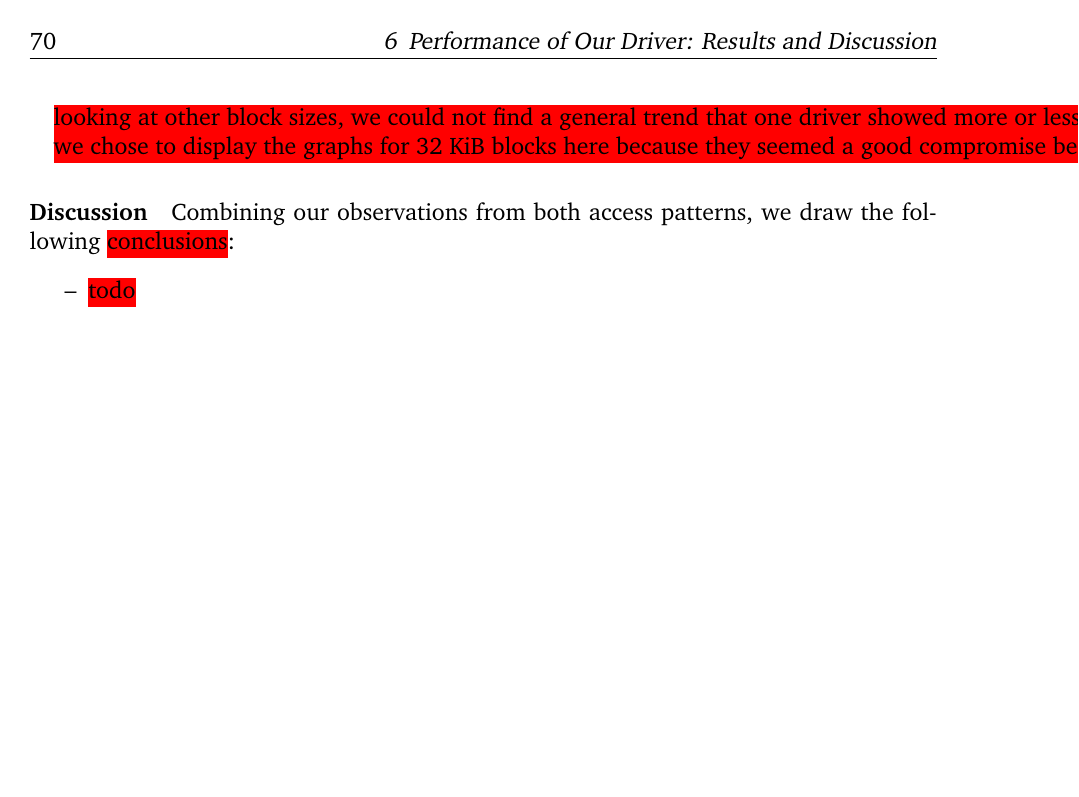
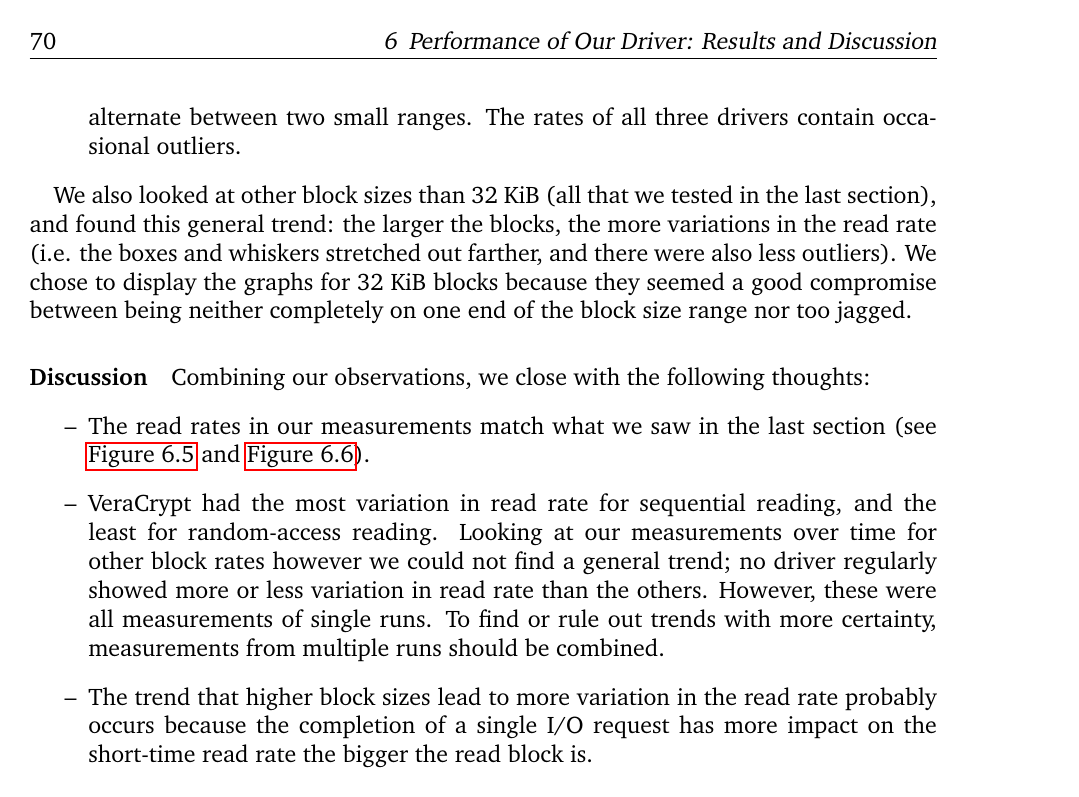
Before and after one commit to Oknolynx/thesis, a LaTeX thesis (src/thesis.tex, which reads src/6_performance.tex): page 76 of 88. Compiled offline with pdfLaTeX.

Commit message:
finish chapter 6

```diff
--- a/src/6_performance.tex
+++ b/src/6_performance.tex
@@ -365,17 +366,16 @@ We observe the following:
 
 We observe the following:
 \begin{itemize}[beginpenalty=10000]
-	\item \todo{todo}
+	\item BitLocker has the highest radnom-access read rate, our driver comes second, and VeraCrypt closely follows behind.
+	\item VeraCrypt's read rate has the least variation, and BitLocker's and \texttt{luks2flt}'s both alternate between two small ranges. The rates of all three drivers contain occasional outliers.
 \end{itemize}
 
-\todo{explain trends for other parameter values (smaller/bigger blocks), check how it looks for HDD?}: higher block size means more jagged/variation because the completion of one I/O request has more impact on the read rate the bigger it is (i.e. the boxes and whiskers have more height, less outliers)
-
-\todo{looking at other block sizes, we could not find a general trend that one driver showed more or less variation in read rate than the others.}
-
-\todo{we chose to display the graphs for 32 KiB blocks here because they seemed a good compromise between not being completely on one end of the spectrum of block sizes and not being to jagged.}
+We also looked at other block sizes than 32 KiB (all that we tested in the last section), and found this general trend: the larger the blocks, the more variations in the read rate (i.e. the boxes and whiskers stretched out farther, and there were also less outliers). We chose to display the graphs for 32 KiB blocks because they seemed a good compromise between being neither completely on one end of the block size range nor too jagged.
 
 \paragraph{Discussion}
-Combining our observations from both access patterns, we draw the following \todo{conclusions}:
-\begin{itemize}
-	\item \todo{todo}
+Combining our observations, we close with the following thoughts:
+\begin{itemize}[beginpenalty=10000]
+	\item The read rates in our measurements match what we saw in the last section (see \autoref{fig:performance.hwexperiments.optseq} and \autoref{fig:performance.hwexperiments.optrand}).
+	\item VeraCrypt had the most variation in read rate for sequential reading, and the least for random-access reading. Looking at our measurements over time for other block rates however we could not find a general trend; no driver regularly showed more or less variation in read rate than the others. However, these were all measurements of single runs. To find or rule out trends with more certainty, measurements from multiple runs should be combined.
+	\item The trend that higher block sizes lead to more variation in the read rate probably occurs because the completion of a single I/O request has more impact on the short-time read rate the bigger the read block is.
 \end{itemize}
```
Also changed, not shown: src/7_conclusion.tex (+2 -0 lines), src/6_performance.tex (13 more changed lines).
